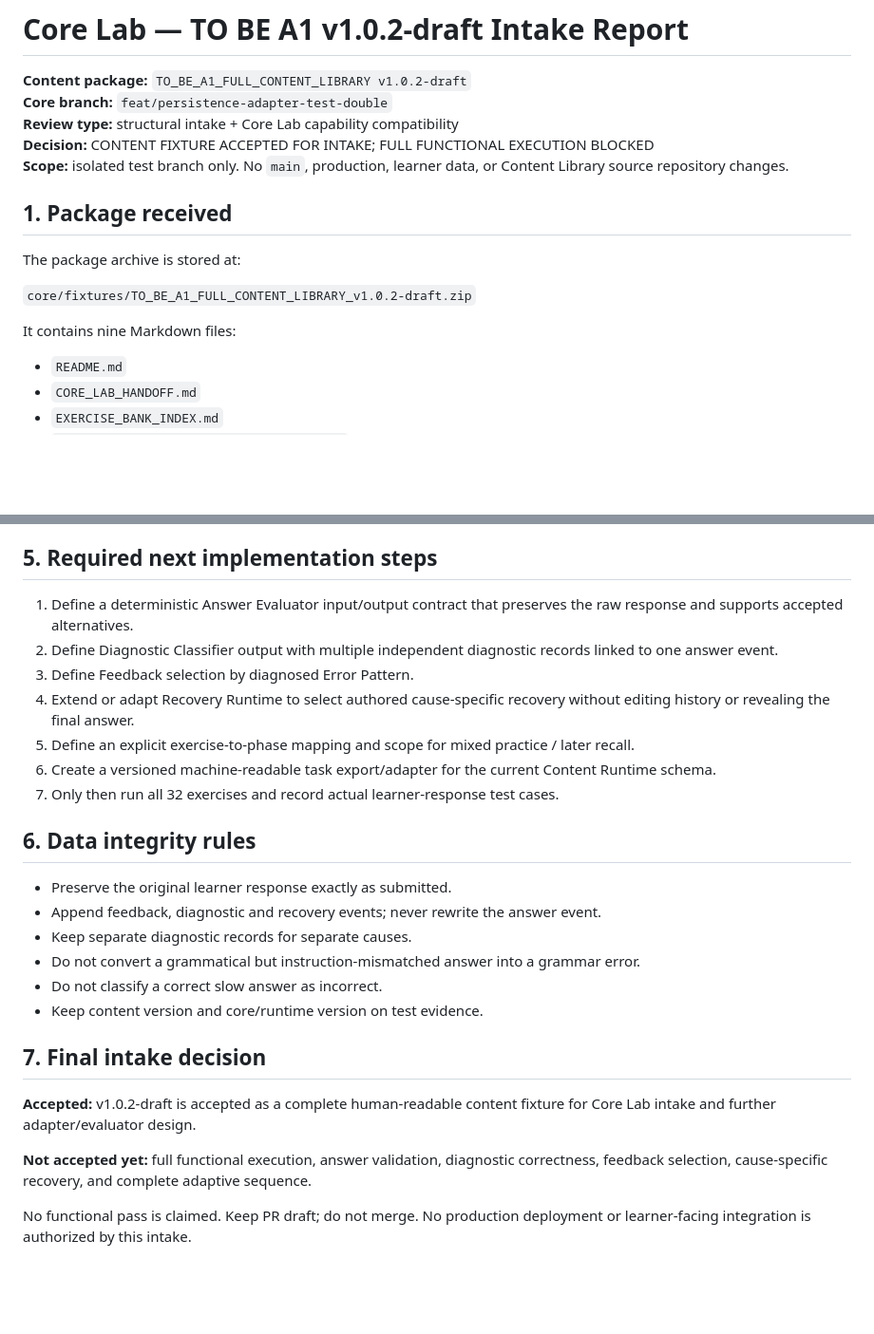
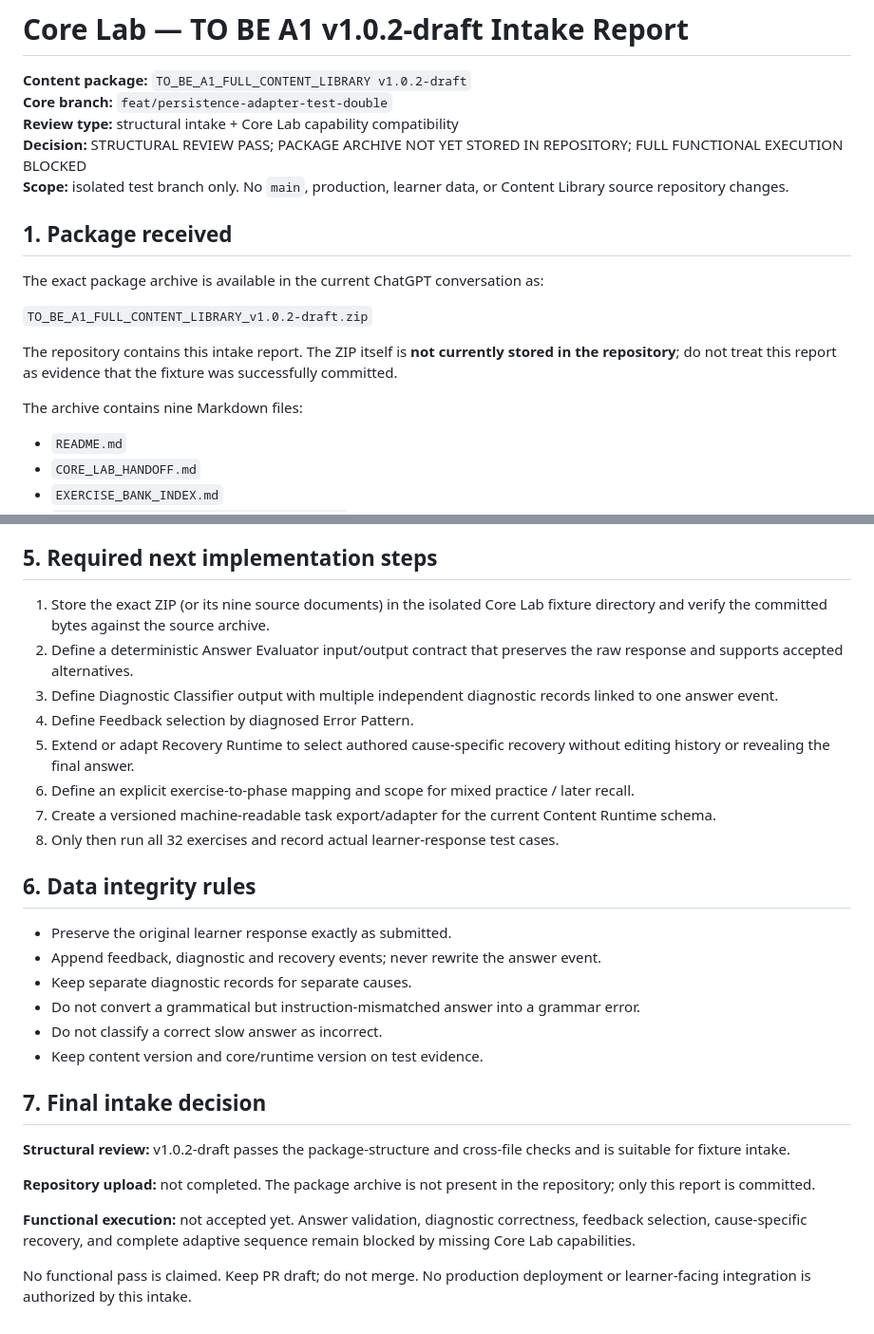
Before and after one commit to massimowhite58-source/grammar-trail-v14-sw-test, a Markdown page: core/reports/TO_BE_A1_CORE_LAB_INTAKE_REPORT_v1.0.2-draft.md, 2 parts joined by grey strips. Shown at 95% size. Rendered like a GitHub page; blank space fills up the shorter version.

Commit message:
docs(core-lab): clarify TO BE A1 fixture intake and upload status

```diff
--- a/core/reports/TO_BE_A1_CORE_LAB_INTAKE_REPORT_v1.0.2-draft.md
+++ b/core/reports/TO_BE_A1_CORE_LAB_INTAKE_REPORT_v1.0.2-draft.md
@@ -3,16 +3,18 @@
 **Content package:** `TO_BE_A1_FULL_CONTENT_LIBRARY v1.0.2-draft`
 **Core branch:** `feat/persistence-adapter-test-double`
 **Review type:** structural intake + Core Lab capability compatibility
-**Decision:** CONTENT FIXTURE ACCEPTED FOR INTAKE; FULL FUNCTIONAL EXECUTION BLOCKED
+**Decision:** STRUCTURAL REVIEW PASS; PACKAGE ARCHIVE NOT YET STORED IN REPOSITORY; FULL FUNCTIONAL EXECUTION BLOCKED
 **Scope:** isolated test branch only. No `main`, production, learner data, or Content Library source repository changes.
 
 ## 1. Package received
 
-The package archive is stored at:
+The exact package archive is available in the current ChatGPT conversation as:
 
-`core/fixtures/TO_BE_A1_FULL_CONTENT_LIBRARY_v1.0.2-draft.zip`
+`TO_BE_A1_FULL_CONTENT_LIBRARY_v1.0.2-draft.zip`
 
-It contains nine Markdown files:
+The repository contains this intake report. The ZIP itself is **not currently stored in the repository**; do not treat this report as evidence that the fixture was successfully committed.
+
+The archive contains nine Markdown files:
 - `README.md`
 - `CORE_LAB_HANDOFF.md`
 - `EXERCISE_BANK_INDEX.md`
@@ -88,13 +90,14 @@ The existing generic IndexedDB and event-history tests do not prove that TO BE A
 
 ## 5. Required next implementation steps
 
-1. Define a deterministic Answer Evaluator input/output contract that preserves the raw response and supports accepted alternatives.
-2. Define Diagnostic Classifier output with multiple independent diagnostic records linked to one answer event.
-3. Define Feedback selection by diagnosed Error Pattern.
-4. Extend or adapt Recovery Runtime to select authored cause-specific recovery without editing history or revealing the final answer.
-5. Define an explicit exercise-to-phase mapping and scope for mixed practice / later recall.
-6. Create a versioned machine-readable task export/adapter for the current Content Runtime schema.
-7. Only then run all 32 exercises and record actual learner-response test cases.
+1. Store the exact ZIP (or its nine source documents) in the isolated Core Lab fixture directory and verify the committed bytes against the source archive.
+2. Define a deterministic Answer Evaluator input/output contract that preserves the raw response and supports accepted alternatives.
+3. Define Diagnostic Classifier output with multiple independent diagnostic records linked to one answer event.
+4. Define Feedback selection by diagnosed Error Pattern.
+5. Extend or adapt Recovery Runtime to select authored cause-specific recovery without editing history or revealing the final answer.
+6. Define an explicit exercise-to-phase mapping and scope for mixed practice / later recall.
+7. Create a versioned machine-readable task export/adapter for the current Content Runtime schema.
+8. Only then run all 32 exercises and record actual learner-response test cases.
 
 ## 6. Data integrity rules
 
@@ -107,8 +110,10 @@ The existing generic IndexedDB and event-history tests do not prove that TO BE A
 
 ## 7. Final intake decision
 
-**Accepted:** v1.0.2-draft is accepted as a complete human-readable content fixture for Core Lab intake and further adapter/evaluator design.
+**Structural review:** v1.0.2-draft passes the package-structure and cross-file checks and is suitable for fixture intake.
 
-**Not accepted yet:** full functional execution, answer validation, diagnostic correctness, feedback selection, cause-specific recovery, and complete adaptive sequence.
+**Repository upload:** not completed. The package archive is not present in the repository; only this report is committed.
+
+**Functional execution:** not accepted yet. Answer validation, diagnostic correctness, feedback selection, cause-specific recovery, and complete adaptive sequence remain blocked by missing Core Lab capabilities.
 
 No functional pass is claimed. Keep PR draft; do not merge. No production deployment or learner-facing integration is authorized by this intake.
```
